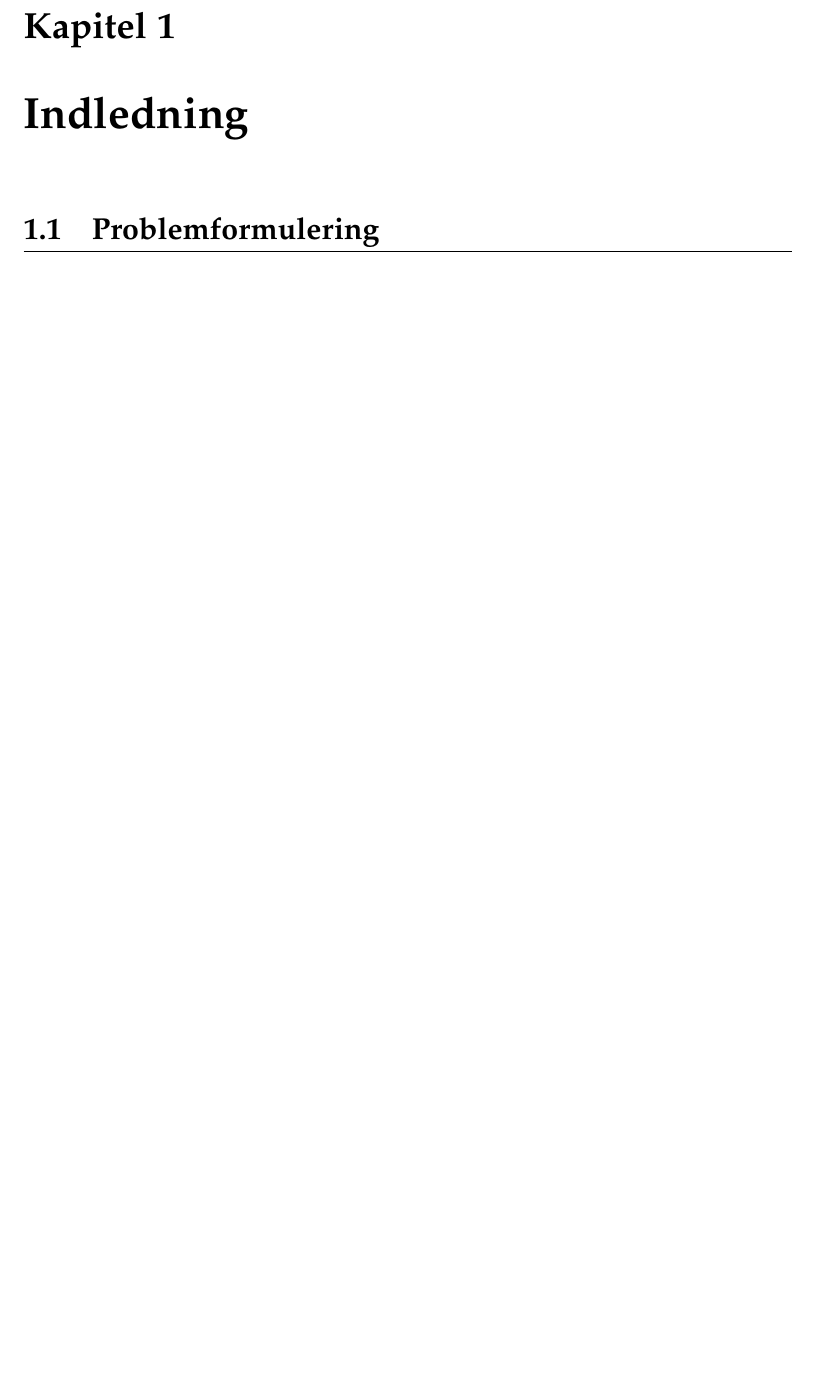
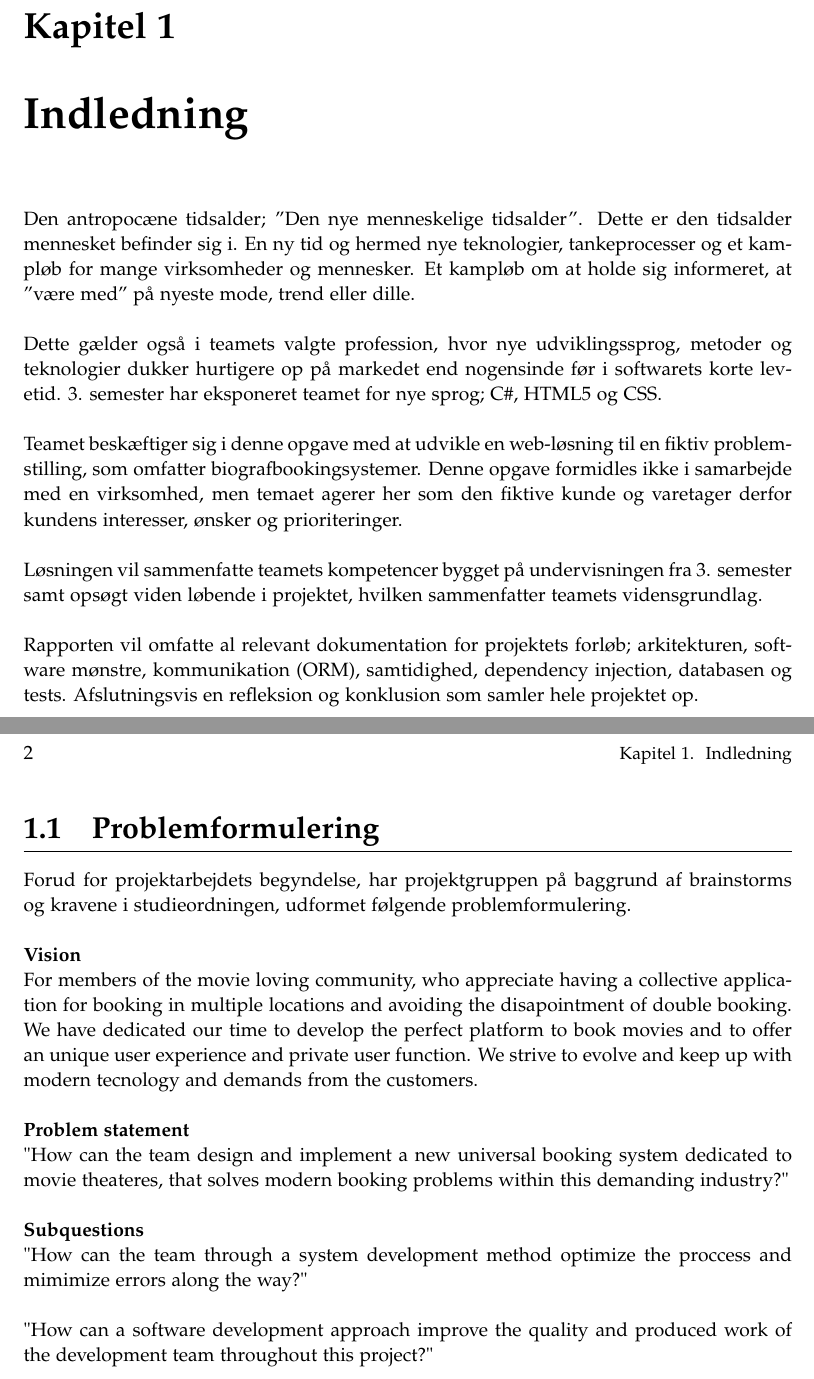
Before and after one commit to dmab0919-aTeam/3-semester-project, a LaTeX document (3rd Semester - ProgrammingReport/main.tex, which reads 3rd Semester - ProgrammingReport/intro/indledning.tex): part of page 9 of 27 before the commit and two parts of pages 9 and 10 of 27 after it, the two joined at a grey line, cut so that both start at the same text, the shorter picture padded with empty space. Compiled offline with pdfLaTeX.

Commit message:
Added intro sections to programming report

```diff
--- a/3rd Semester - ProgrammingReport/intro/indledning.tex
+++ b/3rd Semester - ProgrammingReport/intro/indledning.tex
@@ -1,8 +1,41 @@
 \chapter{Indledning}\label{ch:indledning}
+Den antropocæne tidsalder; ”Den nye menneskelige tidsalder”. Dette er den tidsalder mennesket befinder sig i.
+En ny tid og hermed nye teknologier, tankeprocesser og et kampløb for mange virksomheder og mennesker.
+Et kampløb om at holde sig informeret, at ”være med” på nyeste mode, trend eller dille. \\
 
+Dette gælder også i teamets valgte profession, hvor nye udviklingssprog, metoder og teknologier dukker
+hurtigere op på markedet end nogensinde før i softwarets korte levetid. 3. semester har eksponeret teamet for nye sprog;
+C\#, HTML5 og CSS. \\
 
+Teamet beskæftiger sig i denne opgave med at udvikle en web-løsning til en fiktiv problemstilling,
+som omfatter biografbookingsystemer. Denne opgave formidles ikke i samarbejde med en virksomhed,
+men temaet agerer her som den fiktive kunde og varetager derfor kundens interesser, ønsker og prioriteringer. \\
+
+Løsningen vil sammenfatte teamets kompetencer bygget på undervisningen fra 3. semester samt opsøgt viden løbende i
+projektet, hvilken sammenfatter teamets vidensgrundlag. \\
+
+Rapporten vil omfatte al relevant dokumentation for projektets forløb; arkitekturen, software mønstre,
+kommunikation (ORM), samtidighed, dependency injection, databasen og tests. Afslutningsvis en refleksion og konklusion som samler hele projektet op.
+
+\newpage
 \section{Problemformulering}\label{sec:problemformulering}
+Forud for projektarbejdets begyndelse, har projektgruppen på baggrund af brainstorms og kravene i
+studieordningen, udformet følgende problemformulering. \\
 
+\textbf{Vision} \\
+For members of the movie loving community, who appreciate having a collective application for booking
+in multiple locations and avoiding the disapointment of double booking. We have dedicated our
+time to develop the perfect platform to book movies and to offer an unique user experience and private user function.
+We strive to evolve and keep up with modern tecnology and demands from the customers. \\
+
+\textbf{Problem statement} \\
+"How can the team design and implement a new universal booking system dedicated to movie theateres,
+that solves modern booking problems within this demanding industry?" \\
+
+\textbf{Subquestions} \\
+"How can the team through a system development method optimize the proccess and mimimize errors along the way?" \\
+
+"How can a software development approach improve the quality and produced work of the development team throughout this project?"
 
 
 
```
Also changed, not shown: 3rd Semester - ProgrammingReport/intro/forord.tex (+13 -1 lines), 3rd Semester - ProgrammingReport/intro/laesevejledning.tex (+14 -0 lines), 3rd Semester - ProgrammingReport/intro/titlepages.tex (+18 -1 lines).
